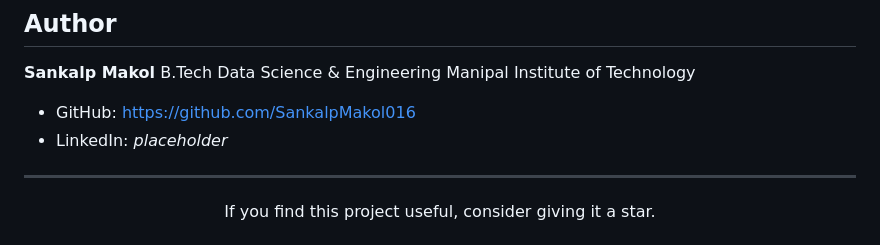
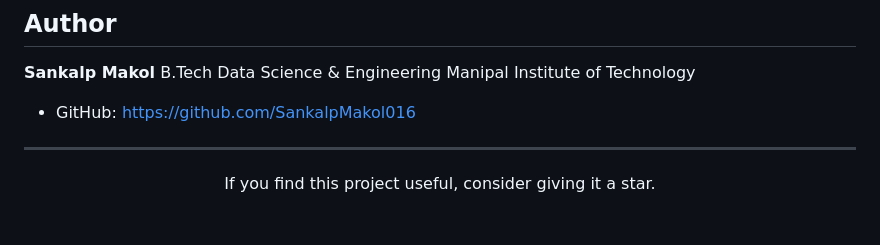
Before and after one commit to SankalpMakol016/CalSync, a Markdown page: README.md, the part around the change. Drawn GitHub-style.

Commit message:
Remove LinkedIn placeholder from README
Removed placeholder LinkedIn link from README.

```diff
--- a/README.md
+++ b/README.md
@@ -339,7 +339,6 @@ B.Tech Data Science & Engineering
 Manipal Institute of Technology
 
 - GitHub: [https://github.com/SankalpMakol016](https://github.com/SankalpMakol016)
-- LinkedIn: _placeholder_
 
 ---
 
```
